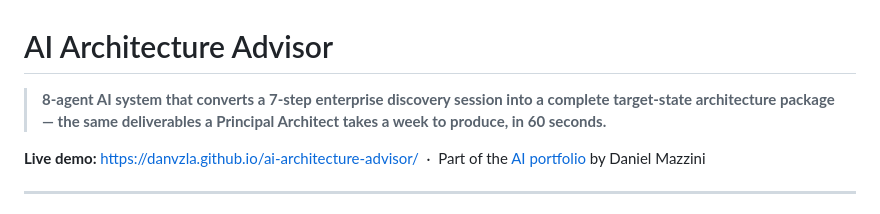
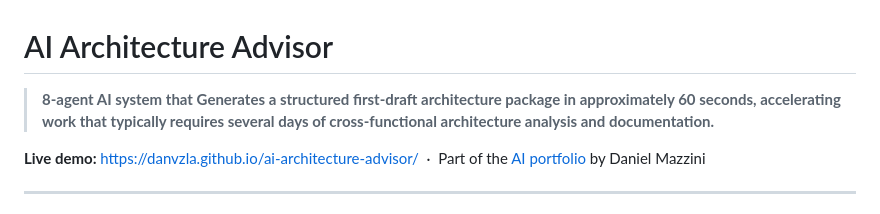
Before and after one commit to danvzla/ai-architecture-advisor, a Markdown page: README.md, the part around the change. GitHub-like rendering.

Commit message:
Revise README description for clarity and impact
Updated description to clarify the AI system's capabilities and benefits.

```diff
--- a/README.md
+++ b/README.md
@@ -1,6 +1,6 @@
 # AI Architecture Advisor
 
-> **8-agent AI system that converts a 7-step enterprise discovery session into a complete target-state architecture package — the same deliverables a Principal Architect takes a week to produce, in 60 seconds.**
+> **8-agent AI system that Generates a structured first-draft architecture package in approximately 60 seconds, accelerating work that typically requires several days of cross-functional architecture analysis and documentation.**
 
 **Live demo:** https://danvzla.github.io/ai-architecture-advisor/
 &nbsp;·&nbsp; Part of the [AI portfolio](https://github.com/danvzla) by Daniel Mazzini
```
